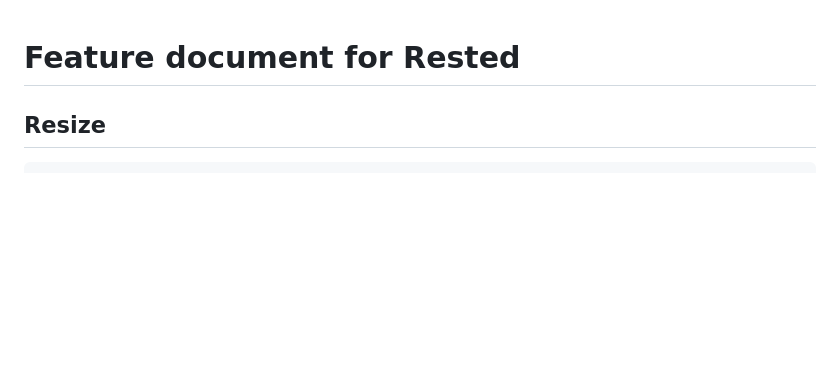
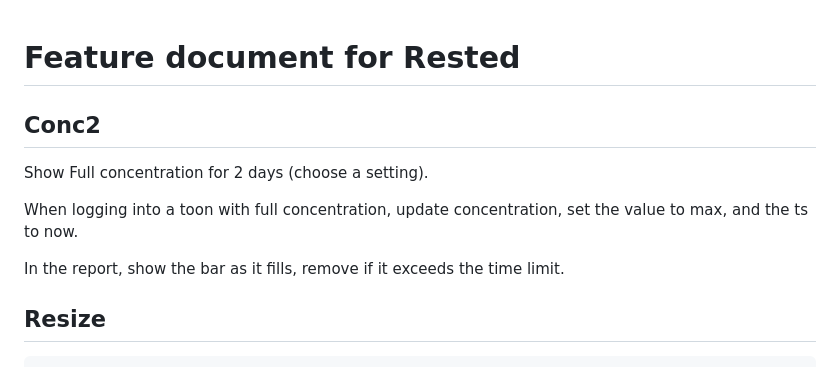
Before and after one commit to opussf/Rested, a Markdown page: FEATURE.md, the part around the change. Rendered like a GitHub page; blank space fills up the shorter version.

Commit message:
Feature idea
Go above and beyond your duty. You will benefit from it.

```diff
--- a/FEATURE.md
+++ b/FEATURE.md
@@ -1,4 +1,12 @@
 # Feature document for Rested
+
+## Conc2
+
+Show Full concentration for 2 days (choose a setting).
+
+When logging into a toon with full concentration, update concentration, set the value to max, and the ts to now.
+
+In the report, show the bar as it fills, remove if it exceeds the time limit.
 
 ## Resize
 
```
